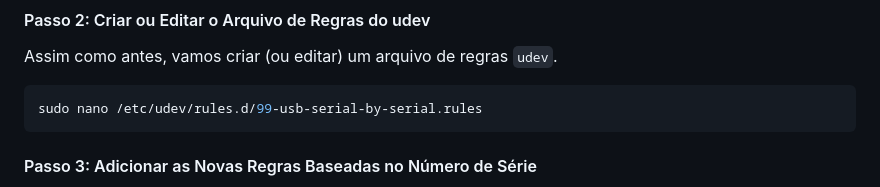
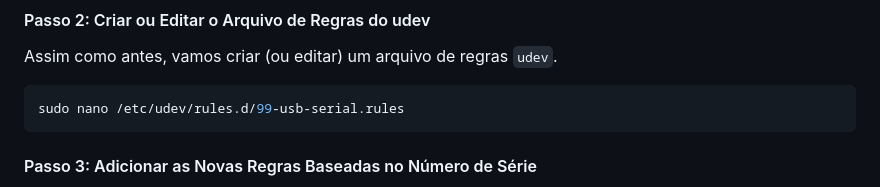
Before and after one commit to marcospontoexe/Linux, a Markdown page: README.md, the part around the change. Drawn GitHub-style.

````diff
--- a/README.md
+++ b/README.md
@@ -374,7 +374,7 @@ Agora você tem os identificadores únicos para cada dispositivo físico: `00A1B
 Assim como antes, vamos criar (ou editar) um arquivo de regras `udev`.
 
 ```bash
-sudo nano /etc/udev/rules.d/99-usb-serial-by-serial.rules
+sudo nano /etc/udev/rules.d/99-usb-serial.rules
 ```
 
 #### Passo 3: Adicionar as Novas Regras Baseadas no Número de Série
````
